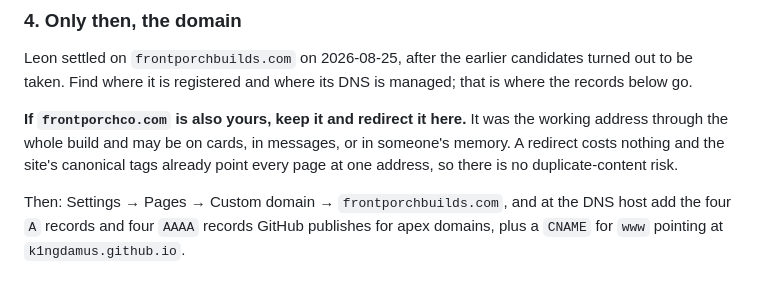
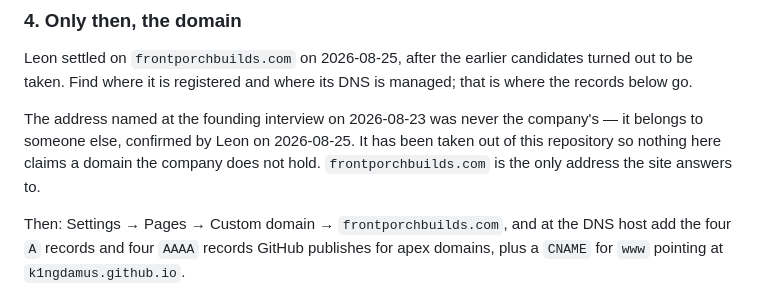
Before and after one commit to K1ngDamus/the-company, a Markdown page: DEPLOY.md, the part around the change. GitHub-like rendering.

```diff
--- a/DEPLOY.md
+++ b/DEPLOY.md
@@ -98,11 +98,10 @@ Leon settled on `frontporchbuilds.com` on 2026-08-25, after the earlier
 candidates turned out to be taken. Find where it is registered and where its
 DNS is managed; that is where the records below go.
 
-**If `frontporchco.com` is also yours, keep it and redirect it here.** It was
-the working address through the whole build and may be on cards, in messages,
-or in someone's memory. A redirect costs nothing and the site's canonical tags
-already point every page at one address, so there is no duplicate-content
-risk.
+The address named at the founding interview on 2026-08-23 was never the
+company's — it belongs to someone else, confirmed by Leon on 2026-08-25. It has
+been taken out of this repository so nothing here claims a domain the company
+does not hold. `frontporchbuilds.com` is the only address the site answers to.
 
 Then: Settings → Pages → Custom domain → `frontporchbuilds.com`, and at the DNS
 host add the four `A` records and four `AAAA` records GitHub publishes for
```
Also changed, not shown: dispatch-to-hq/2026-08-23-from-the-website-house.md (+21 -2 lines).
